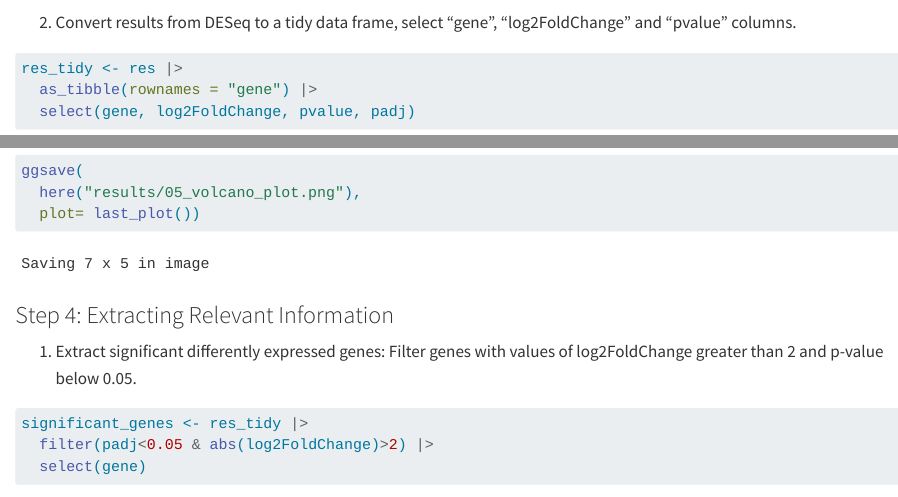
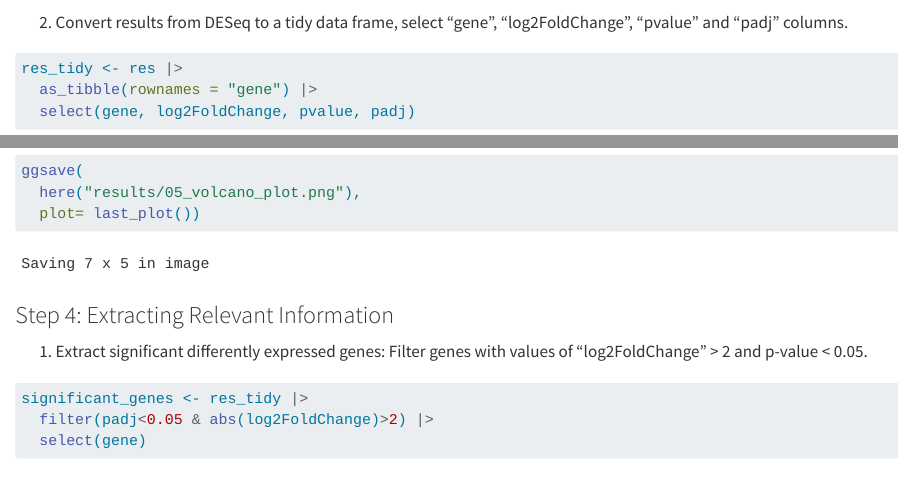
Before and after one commit to rforbiodatascience24/group_15_project, a Quarto document (R/05_analysis_1.qmd): the page in a window 1100 px wide, from 1750 px down, and a second part further down, joined at a grey line. Rendered offline with R 4.5, knitr and Pandoc in place of Quarto, with nearby package versions; some code elsewhere in the file could not run offline; common packages that the code uses without loading them are loaded.

Commit message:
Code styling

````diff
--- a/R/05_analysis_1.qmd
+++ b/R/05_analysis_1.qmd
@@ -61,7 +61,7 @@ res <- results(
 summary(res)
 ```
 
-2.  Convert results from DESeq to a tidy data frame, select "gene", "log2FoldChange" and "pvalue" columns.
+2.  Convert results from DESeq to a tidy data frame, select "gene", "log2FoldChange", "pvalue" and "padj" columns.
 
 ```{r}
 
@@ -117,7 +117,7 @@ ggsave(
 
 ### Step 4: Extracting Relevant Information
 
-1.  Extract significant differently expressed genes: Filter genes with values of log2FoldChange greater than 2 and p-value below 0.05.
+1.  Extract significant differently expressed genes: Filter genes with values of "log2FoldChange" \> 2 and p-value \< 0.05.
 
 ```{r}
 
````
Also changed, not shown: R/05_analysis_1.qmd (2 more changed lines).
